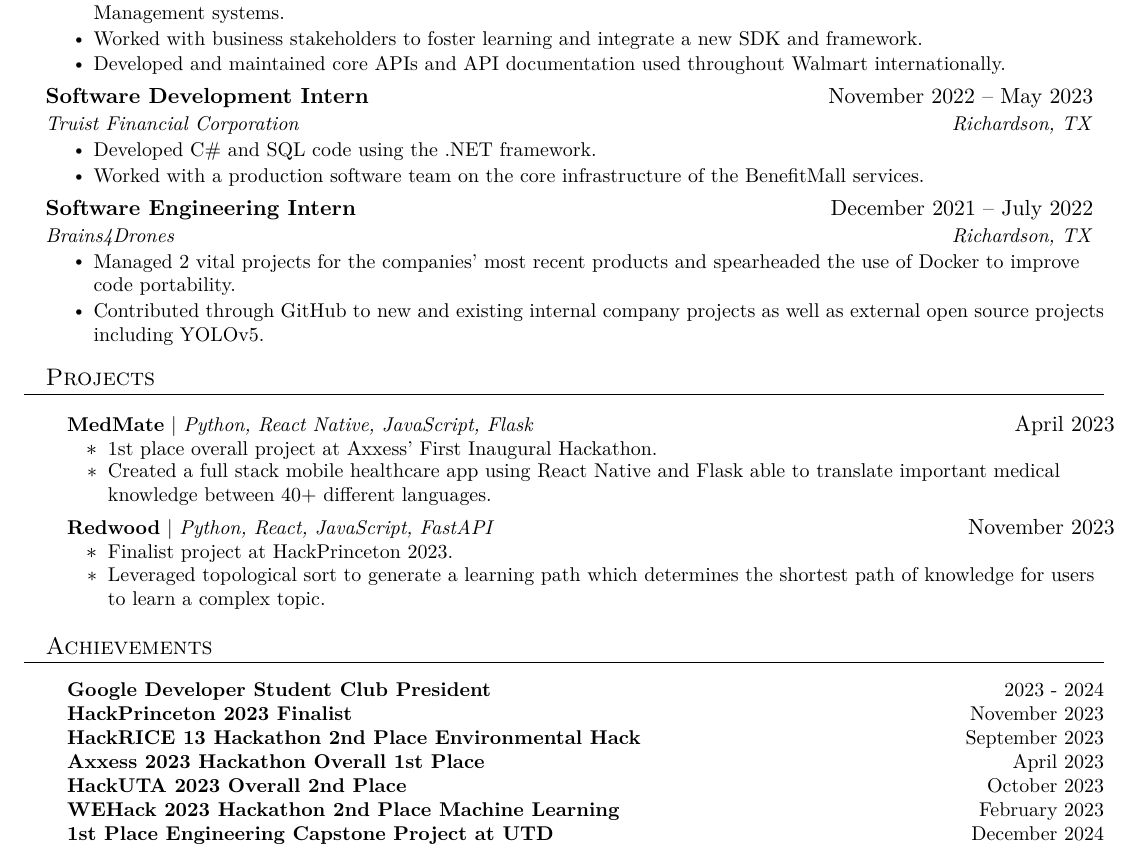
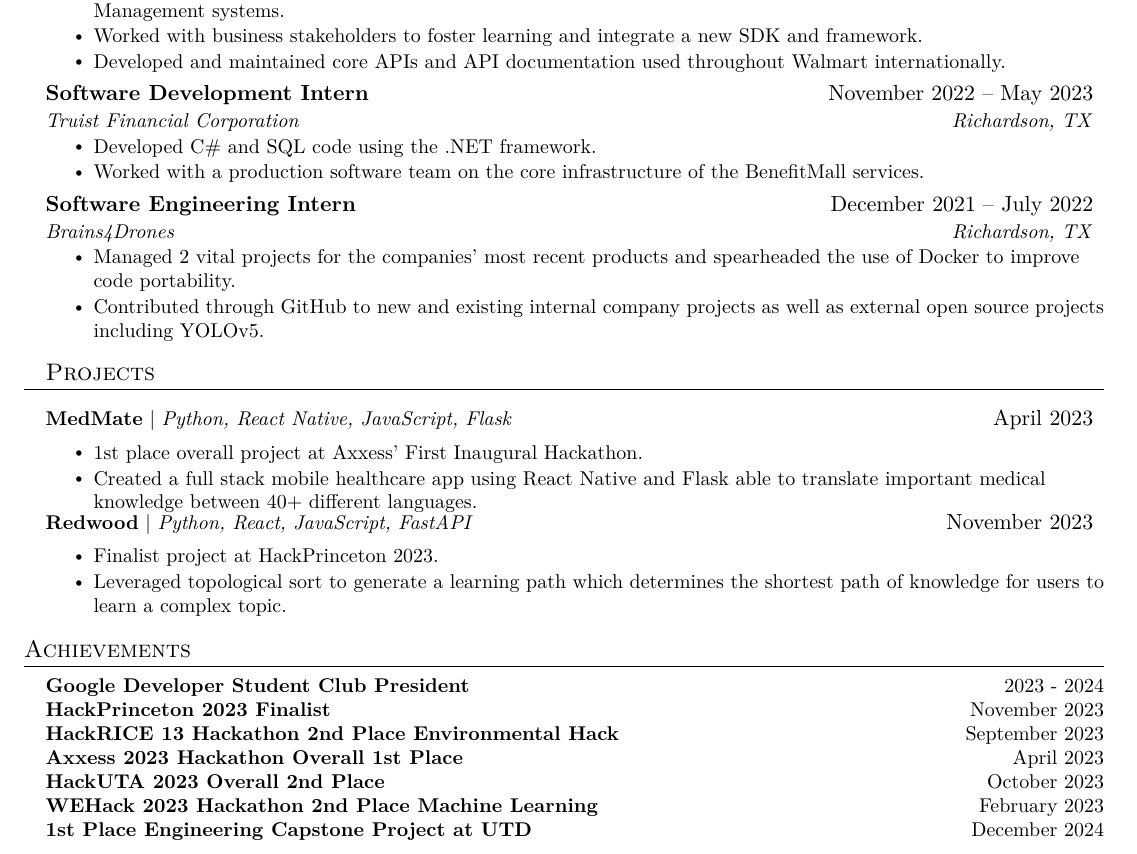
Before and after one commit to NicholasZolton/LatexResume, a LaTeX CV (resume.tex): part of the page, cut so that both start at the same text. Compiled offline with pdfLaTeX.

Commit message:
Fix projects having second level bullets

```diff
--- a/resume.tex
+++ b/resume.tex
@@ -239,15 +231,13 @@
 %
       \resumeItemListEnd
 
-      \vspace{-5pt}
+\vspace{-5pt}
 %
 %-----------PROJECTS-----------
 %
 \section{Projects}
 
       \vspace{-5pt}
-%
-    \resumeSubHeadingListStart
 %
       \resumeProjectHeading
 %
```
Also changed, not shown: resume.pdf, resume.tex (8 more changed lines), 1 other file.
